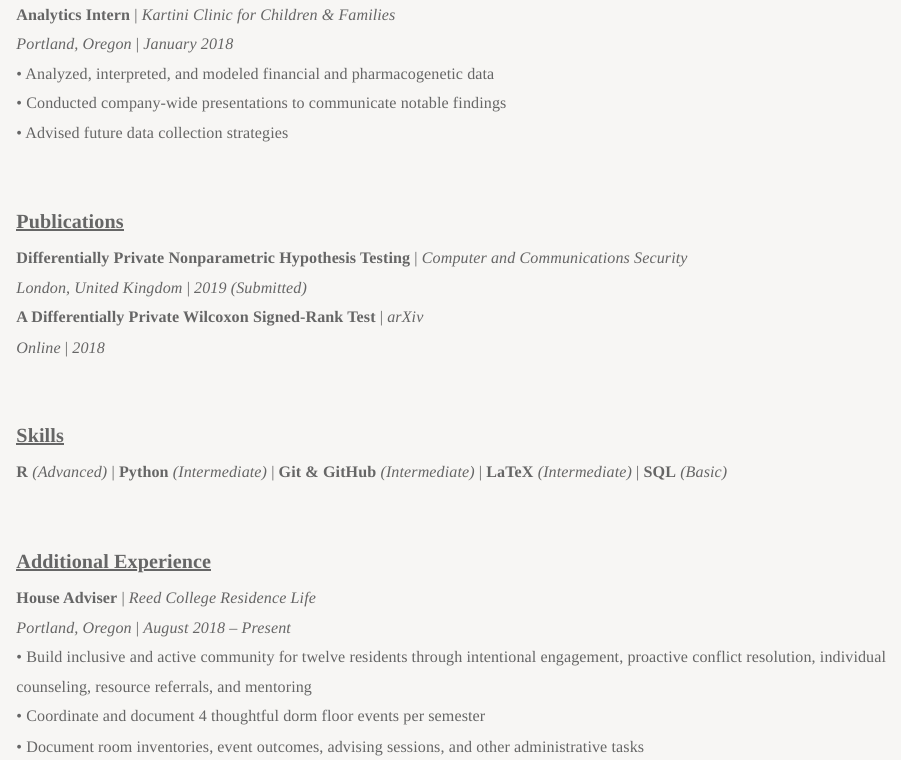
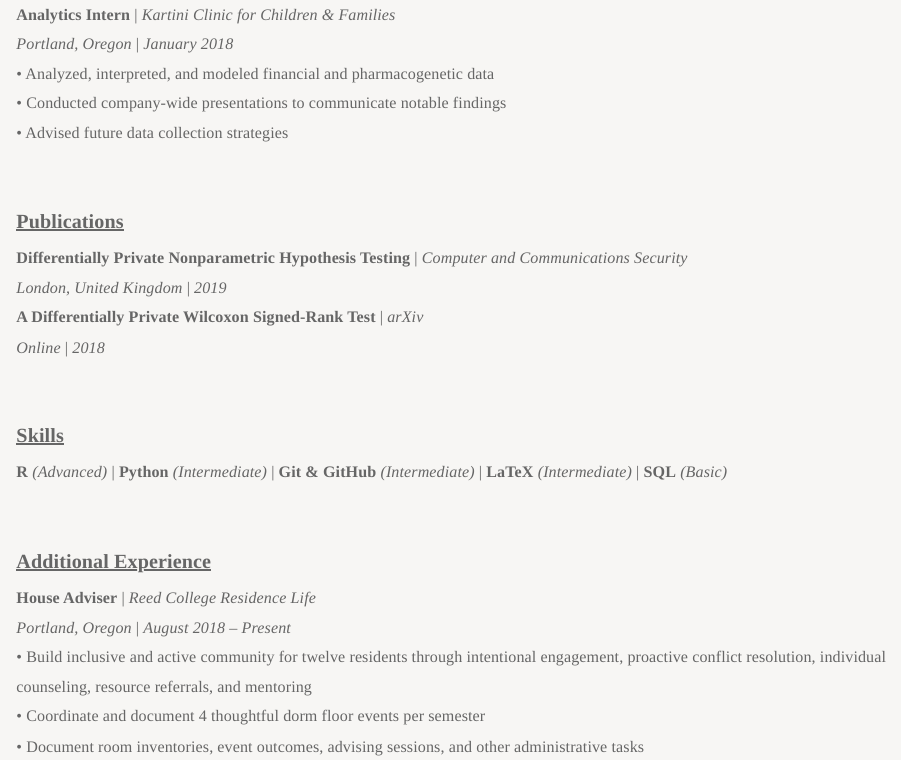
Before and after one commit to simonpcouch/simonpcouch.github.io, an R Markdown document (cv.Rmd): the page in a window 1100 px wide, from 860 px down. Rendered offline with R 4.5, knitr and Pandoc, with nearby package versions.

Commit message:
accepted to ccs🎉

```diff
--- a/cv.Rmd
+++ b/cv.Rmd
@@ -40,7 +40,7 @@ title: "Simon P. Couch - CV"
 
 ## Publications
 **Differentially Private Nonparametric Hypothesis Testing **| *Computer and Communications Security*
-*London, United Kingdom* | *2019 (Submitted)*
+*London, United Kingdom* | *2019*
 **A Differentially Private Wilcoxon Signed-Rank Test** | *arXiv*
 *Online* | *2018*
 
```
Also changed, not shown: cv.html.
